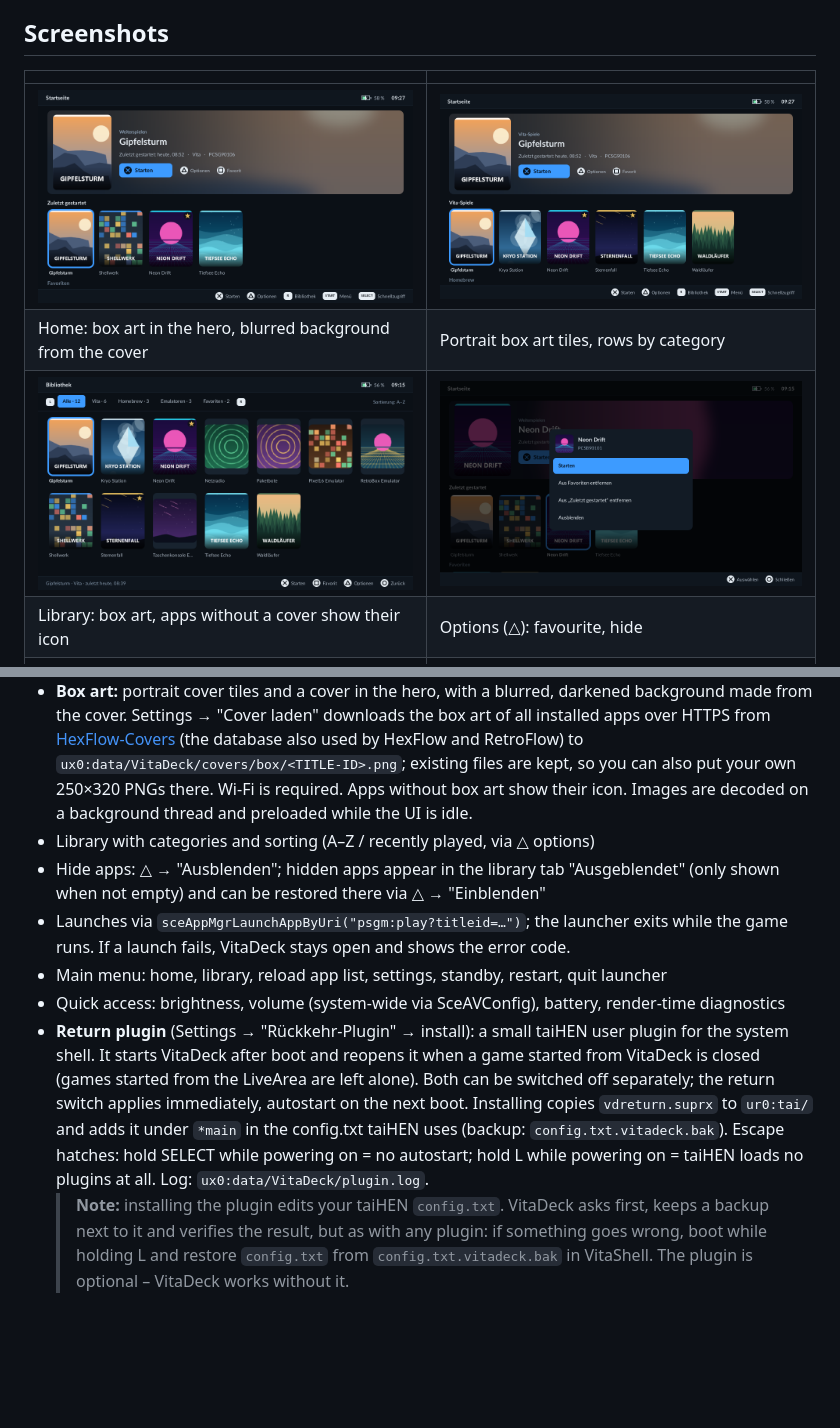
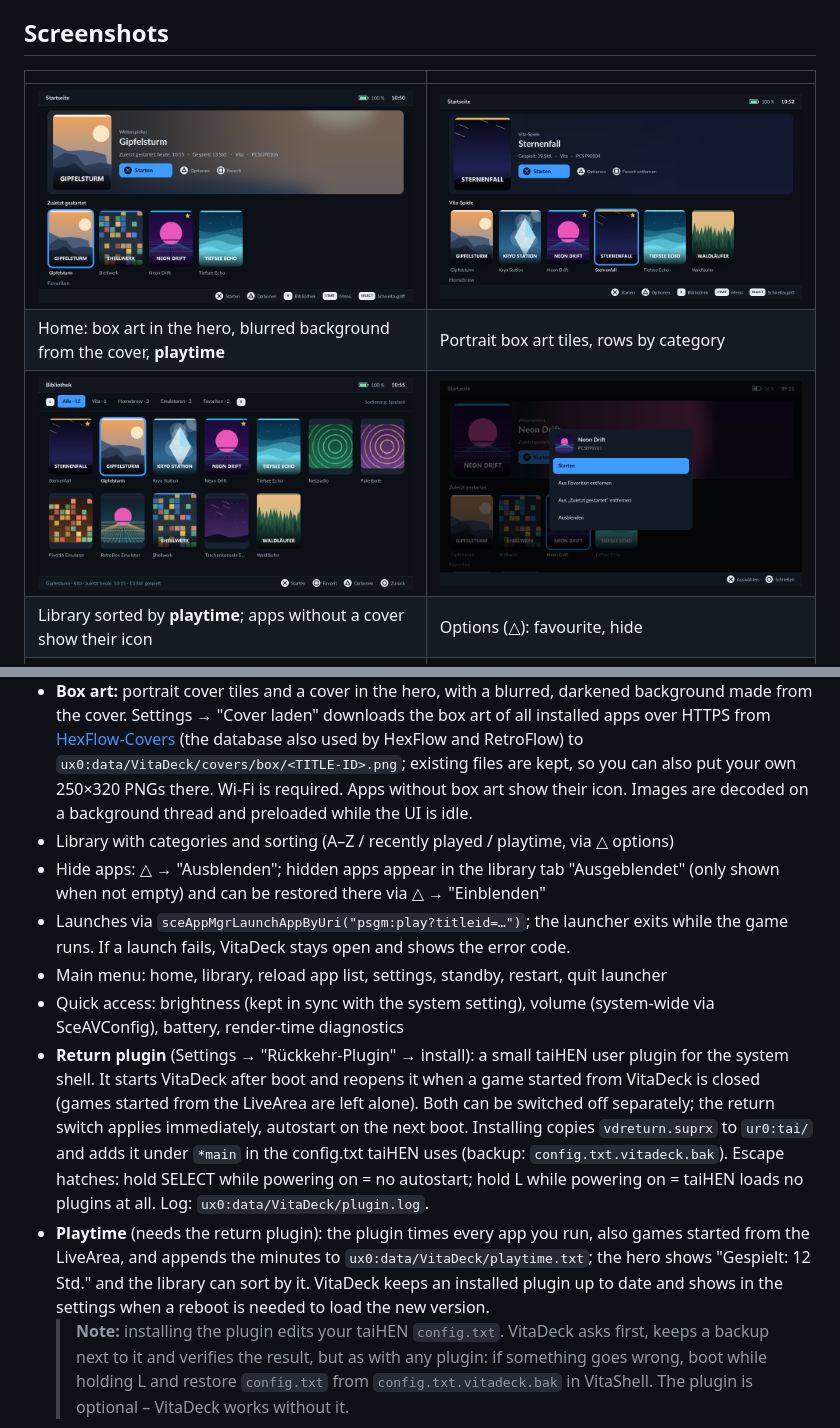
Before and after one commit to LuckyISlevin/VitaDeck, a Markdown page: README.md, 2 parts joined by grey strips. GitHub-like rendering; pictures changed too: docs/screenshots/bibliothek.png, docs/screenshots/startseite-reihen.png, docs/screenshots/startseite.png; blank space fills up the shorter version.

```diff
--- a/README.md
+++ b/README.md
@@ -15,9 +15,9 @@ Fonts: Lato (UI) and Lexend (wordmark), both under the SIL Open Font License (`r
 | | |
 |---|---|
 | ![Home screen with box art](docs/screenshots/startseite.png) | ![Home screen, Vita games row](docs/screenshots/startseite-reihen.png) |
-| Home: box art in the hero, blurred background from the cover | Portrait box art tiles, rows by category |
+| Home: box art in the hero, blurred background from the cover, **playtime** | Portrait box art tiles, rows by category |
 | ![Library](docs/screenshots/bibliothek.png) | ![App options](docs/screenshots/optionen.png) |
-| Library: box art, apps without a cover show their icon | Options (△): favourite, hide |
+| Library sorted by **playtime**; apps without a cover show their icon | Options (△): favourite, hide |
 | ![Settings](docs/screenshots/einstellungen.png) | ![Quick access](docs/screenshots/schnellzugriff.png) |
 | Settings: return plugin and **cover download** | Quick access (SELECT) |
 
@@ -60,17 +60,20 @@ Touch: tap a tile to select it, tap again to start. The button hints in the foot
   [HexFlow-Covers](https://github.com/andiweli/hexflow-covers) (the database also used by HexFlow and RetroFlow) to
   `ux0:data/VitaDeck/covers/box/<TITLE-ID>.png`; existing files are kept, so you can also put your own 250×320 PNGs there.
   Wi-Fi is required. Apps without box art show their icon. Images are decoded on a background thread and preloaded while the UI is idle.
-- Library with categories and sorting (A–Z / recently played, via △ options)
+- Library with categories and sorting (A–Z / recently played / playtime, via △ options)
 - Hide apps: △ → "Ausblenden"; hidden apps appear in the library tab "Ausgeblendet" (only shown when not empty) and can be restored there via △ → "Einblenden"
 - Launches via `sceAppMgrLaunchAppByUri("psgm:play?titleid=…")`; the launcher exits while the game runs. If a launch fails, VitaDeck stays open and shows the error code.
 - Main menu: home, library, reload app list, settings, standby, restart, quit launcher
-- Quick access: brightness, volume (system-wide via SceAVConfig), battery, render-time diagnostics
+- Quick access: brightness (kept in sync with the system setting), volume (system-wide via SceAVConfig), battery, render-time diagnostics
 - **Return plugin** (Settings → "Rückkehr-Plugin" → install): a small taiHEN user plugin for the system shell.
   It starts VitaDeck after boot and reopens it when a game started from VitaDeck is closed
   (games started from the LiveArea are left alone). Both can be switched off separately; the return switch applies immediately, autostart on the next boot.
   Installing copies `vdreturn.suprx` to `ur0:tai/` and adds it under `*main` in the config.txt taiHEN uses (backup: `config.txt.vitadeck.bak`).
   Escape hatches: hold SELECT while powering on = no autostart; hold L while powering on = taiHEN loads no plugins at all.
   Log: `ux0:data/VitaDeck/plugin.log`.
+- **Playtime** (needs the return plugin): the plugin times every app you run, also games started from the LiveArea, and
+  appends the minutes to `ux0:data/VitaDeck/playtime.txt`; the hero shows "Gespielt: 12 Std." and the library can sort by it.
+  VitaDeck keeps an installed plugin up to date and shows in the settings when a reboot is needed to load the new version.
   > **Note:** installing the plugin edits your taiHEN `config.txt`. VitaDeck asks first, keeps a backup next to it and verifies the result, but as with any plugin: if something goes wrong, boot while holding L and restore `config.txt` from `config.txt.vitadeck.bak` in VitaShell. The plugin is optional – VitaDeck works without it.
 
 ## What's new in v0.4
```
Also changed, not shown: docs/ROADMAP.md (+2 -2 lines), 7 other files.
